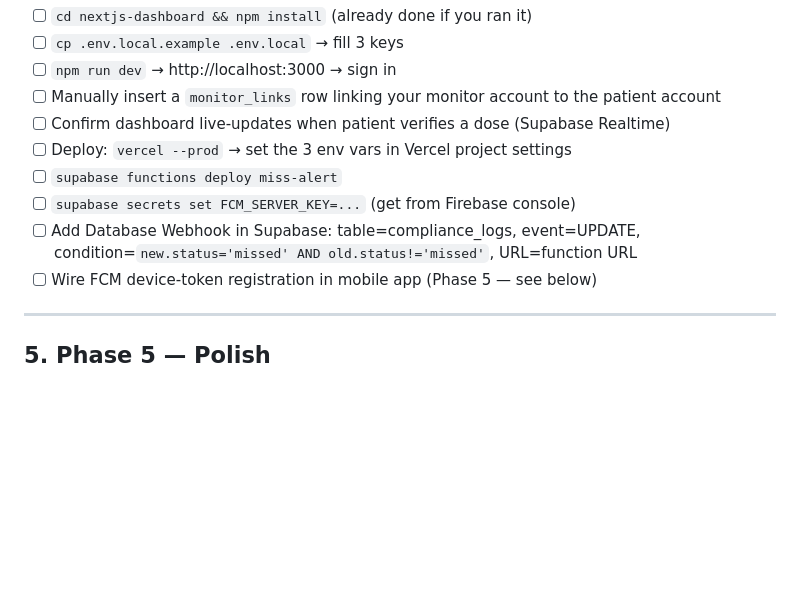
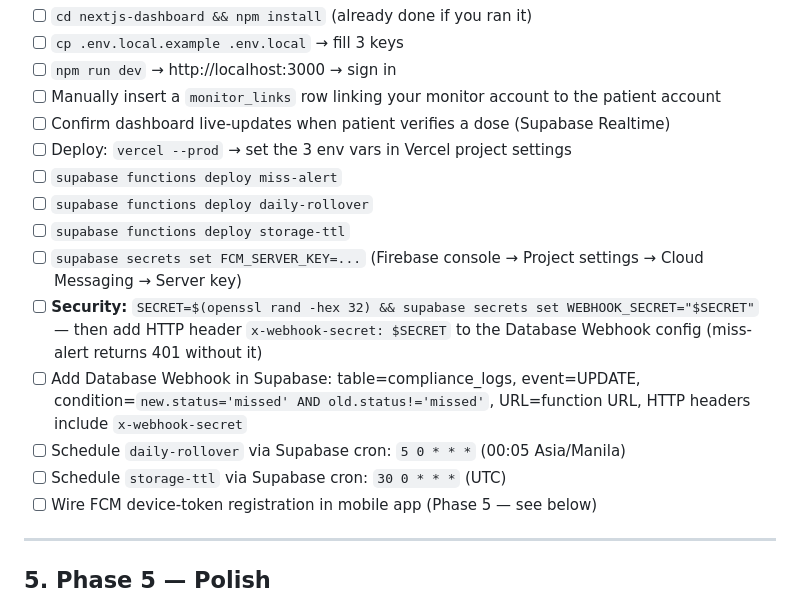
Before and after one commit to Banyel3/med-buddy, a Markdown page: TODO.md, the part around one of its changes. Drawn GitHub-style; blank space fills up the shorter version.

```diff
--- a/TODO.md
+++ b/TODO.md
@@ -72,8 +73,13 @@ Living checklist. Tick as done. Order = do top → bottom.
 - [ ] Confirm dashboard live-updates when patient verifies a dose (Supabase Realtime)
 - [ ] Deploy: `vercel --prod` → set the 3 env vars in Vercel project settings
 - [ ] `supabase functions deploy miss-alert`
-- [ ] `supabase secrets set FCM_SERVER_KEY=...` (get from Firebase console)
-- [ ] Add Database Webhook in Supabase: table=compliance_logs, event=UPDATE, condition=`new.status='missed' AND old.status!='missed'`, URL=function URL
+- [ ] `supabase functions deploy daily-rollover`
+- [ ] `supabase functions deploy storage-ttl`
+- [ ] `supabase secrets set FCM_SERVER_KEY=...` (Firebase console → Project settings → Cloud Messaging → Server key)
+- [ ] **Security:** `SECRET=$(openssl rand -hex 32) && supabase secrets set WEBHOOK_SECRET="$SECRET"` — then add HTTP header `x-webhook-secret: $SECRET` to the Database Webhook config (miss-alert returns 401 without it)
+- [ ] Add Database Webhook in Supabase: table=compliance_logs, event=UPDATE, condition=`new.status='missed' AND old.status!='missed'`, URL=function URL, HTTP headers include `x-webhook-secret`
+- [ ] Schedule `daily-rollover` via Supabase cron: `5 0 * * *` (00:05 Asia/Manila)
+- [ ] Schedule `storage-ttl` via Supabase cron: `30 0 * * *` (UTC)
 - [ ] Wire FCM device-token registration in mobile app (Phase 5 — see below)
 
 ---
```
Also changed, not shown: other parts of TODO.md (+22 -4 lines).
